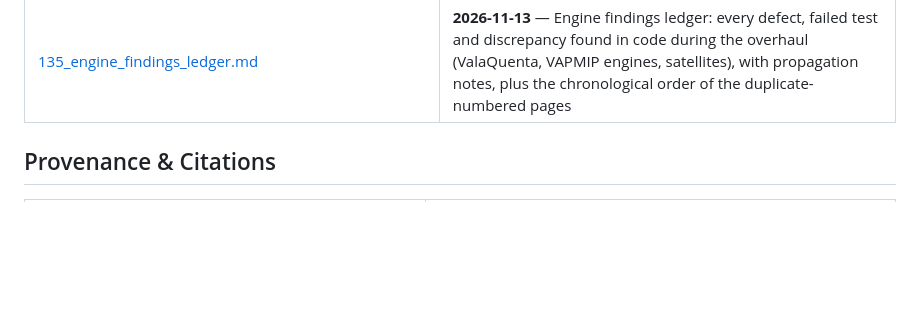
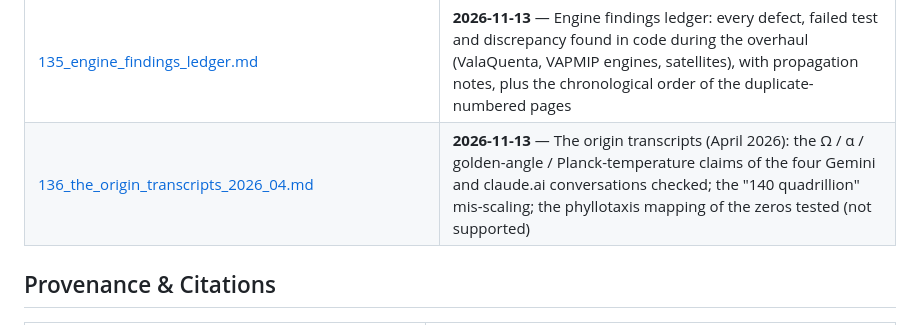
Before and after one commit to michaelrendier/Ainulindale, a Markdown page: wiki/00_index.md, the part around the change. Drawn GitHub-style; blank space fills up the shorter version.

Commit message:
wiki 136: the origin transcripts (2026-04) checked; ledger X-54..X-56
Co-Authored-By: Claude Sonnet 5.5 <noreply@anthropic.com>

```diff
--- a/wiki/00_index.md
+++ b/wiki/00_index.md
@@ -30,6 +30,7 @@ Last updated: 2026-11-13 (overhaul complete for every page 00–135, the unnumbe
 | [133_canonical_maths.md](133_canonical_maths.md) | **2026-11-13** — Canonical Maths (Ainulindalë): letters that collide (α_fs / A_fermat / α_NN; σ_ζ / σ-stratum / σ_RB; Ω_ζΣ / ω_H), the four d* faces brought up to date (d*_RG no closed form), the J chain, the 27 RCCM blocks indexed, zero-table inventory (25,000 zeros), the RHP update 2026-11-08→12, open decisions |
 | [134_the_library.md](134_the_library.md) | **2026-11-13** — The Library: the local reading list behind the convergence claims (Viazovska, Cohn et al., Leech, Cvitanović, Wilf, the 65 Phillips articles), title-verified inventory with hashes, what is held where, and corrections needed in Addendum VII |
 | [135_engine_findings_ledger.md](135_engine_findings_ledger.md) | **2026-11-13** — Engine findings ledger: every defect, failed test and discrepancy found in code during the overhaul (ValaQuenta, VAPMIP engines, satellites), with propagation notes, plus the chronological order of the duplicate-numbered pages |
+| [136_the_origin_transcripts_2026_04.md](136_the_origin_transcripts_2026_04.md) | **2026-11-13** — The origin transcripts (April 2026): the Ω / α / golden-angle / Planck-temperature claims of the four Gemini and claude.ai conversations checked; the "140 quadrillion" mis-scaling; the phyllotaxis mapping of the zeros tested (not supported) |
 
 ## Provenance & Citations
 
```
Also changed, not shown: wiki/135_engine_findings_ledger.md (+3 -0 lines), wiki/136_the_origin_transcripts_2026_04.md (added, +92 -0 lines).
